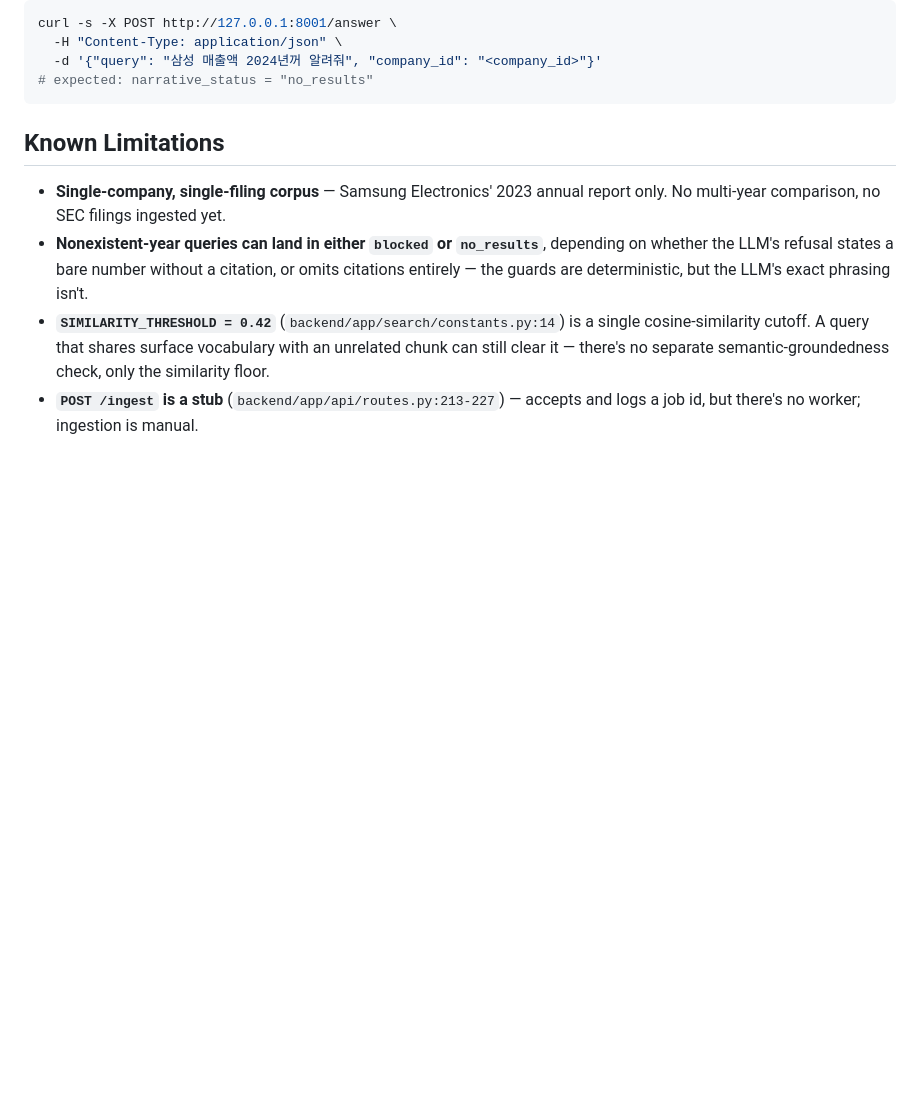
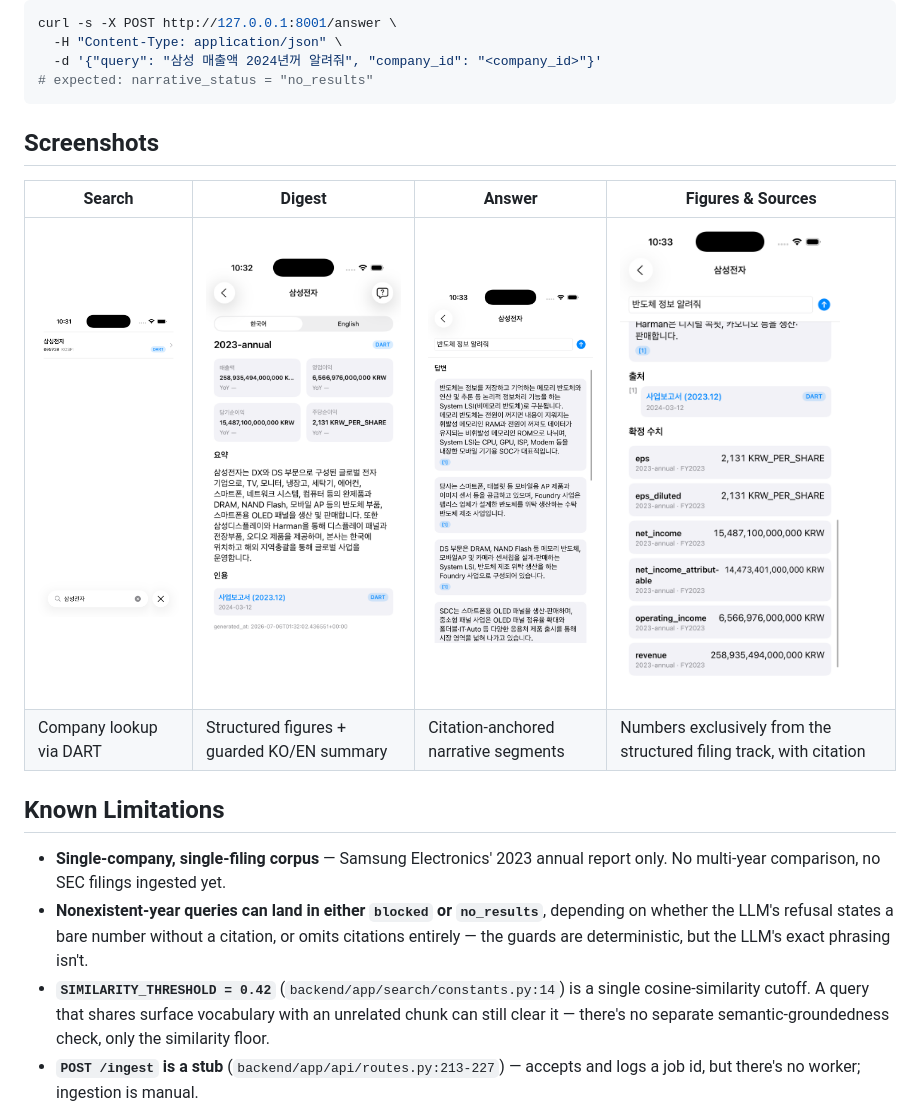
Before and after one commit to mhju0/filing-digest, a Markdown page: README.md, the part around the change. Rendered like a GitHub page; pictures changed too: docs/screenshots/answer_figures.png (added), docs/screenshots/answer_ok.png (added), docs/screenshots/digest.png (added); blank space fills up the shorter version.

Commit message:
docs: add simulator screenshots to README
Four iPhone simulator captures replacing the placeholder: company
search (DART lookup), digest (structured figures + guarded KO/EN
summary), answer (citation-anchored narrative segments), and
figures/sources view (numbers exclusively from the structured
filing track). Rendered as a 4-column table at 220px width.

````diff
--- a/README.md
+++ b/README.md
@@ -122,8 +122,12 @@ curl -s -X POST http://127.0.0.1:8001/answer \
 # expected: narrative_status = "no_results"
 ```
 
-<!-- Screenshots to add: company search, digest summary view, answer view
-     showing citation chips (ok / blocked / no_results states). -->
+## Screenshots
+
+| Search | Digest | Answer | Figures & Sources |
+|---|---|---|---|
+| <img src="docs/screenshots/search.png" width="220"> | <img src="docs/screenshots/digest.png" width="220"> | <img src="docs/screenshots/answer_ok.png" width="220"> | <img src="docs/screenshots/answer_figures.png" width="220"> |
+| Company lookup via DART | Structured figures + guarded KO/EN summary | Citation-anchored narrative segments | Numbers exclusively from the structured filing track, with citation |
 
 ## Known Limitations
 
````
